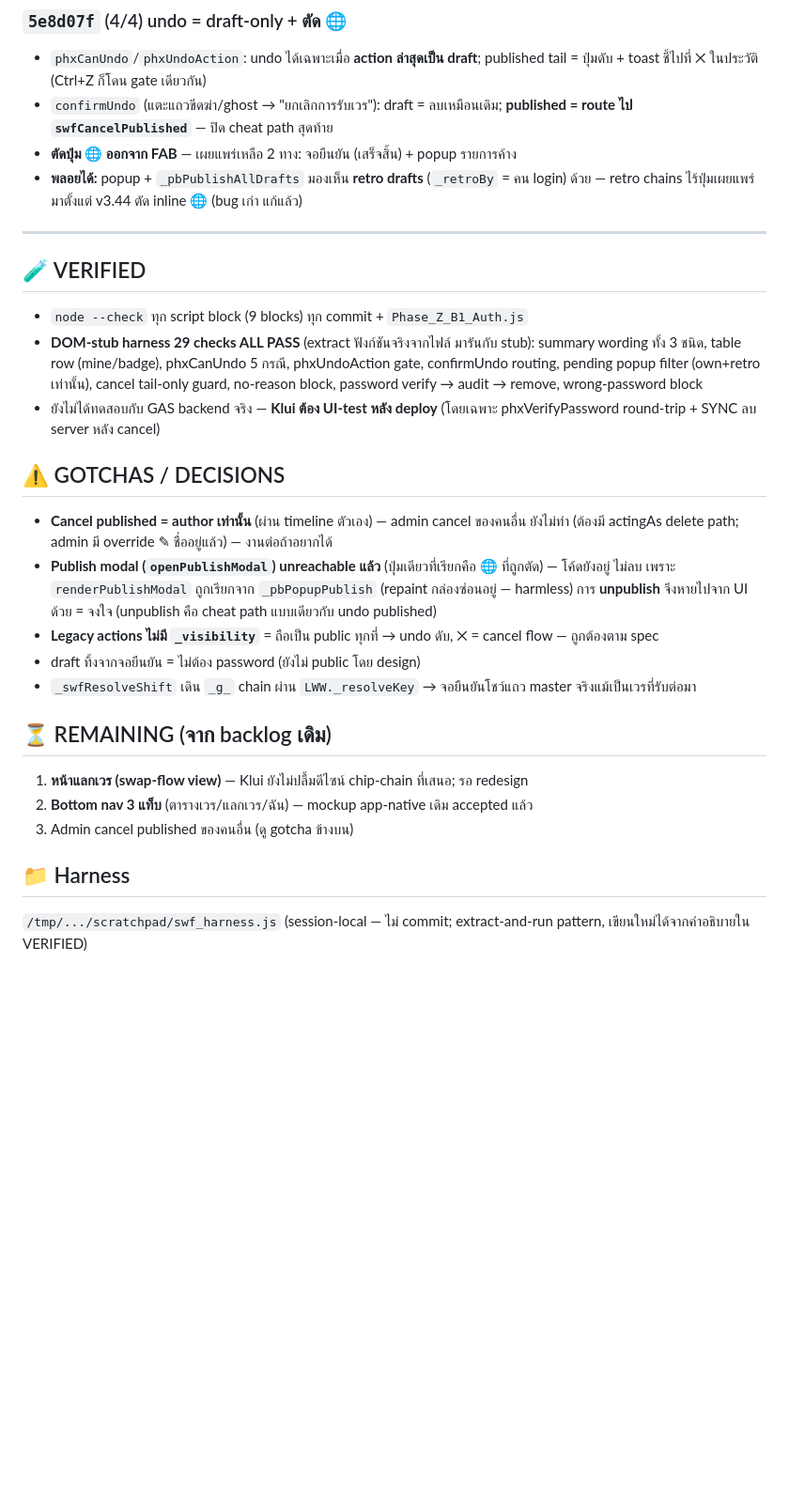
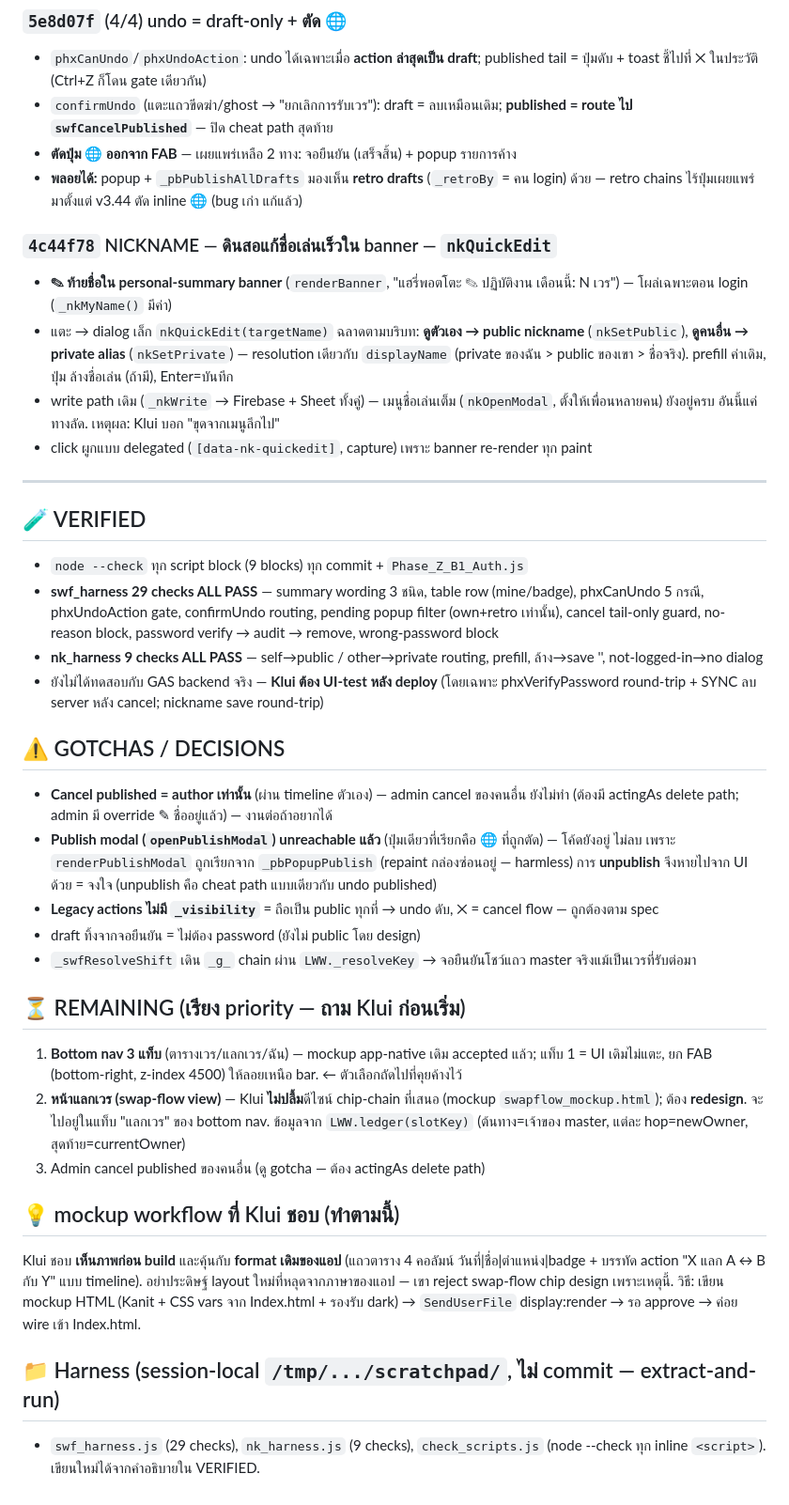
Before and after one commit to klui2543/siriraj-rx-shift, a Markdown page: HANDOFF_v3.45_session_2026-07-11.md, the part around one of its changes. Shown at 94% size. Drawn GitHub-style; blank space fills up the shorter version.

Commit message:
docs: update HANDOFF v3.45 — add nickname quick-edit + next-session guide

```diff
--- a/HANDOFF_v3.45_session_2026-07-11.md
+++ b/HANDOFF_v3.45_session_2026-07-11.md
@@ -61,16 +65,29 @@ undo/redo มีผลกับ draft เท่านั้น (กันเช
 - **พลอยได้:** popup + `_pbPublishAllDrafts` มองเห็น **retro drafts** (`_retroBy` = คน login)
   ด้วย — retro chains ไร้ปุ่มเผยแพร่มาตั้งแต่ v3.44 ตัด inline 🌐 (bug เก่า แก้แล้ว)
 
+### `4c44f78` NICKNAME — ดินสอแก้ชื่อเล่นเร็วใน banner — `nkQuickEdit`
+- **✎ ท้ายชื่อใน personal-summary banner** (`renderBanner`, "แฮรี่พอตโตะ ✎ ปฏิบัติงาน
+  เดือนนี้: N เวร") — โผล่เฉพาะตอน login (`_nkMyName()` มีค่า)
+- แตะ → dialog เล็ก `nkQuickEdit(targetName)` ฉลาดตามบริบท: **ดูตัวเอง → public nickname**
+  (`nkSetPublic`), **ดูคนอื่น → private alias** (`nkSetPrivate`) — resolution เดียวกับ
+  `displayName` (private ของฉัน > public ของเขา > ชื่อจริง). prefill ค่าเดิม, ปุ่ม
+  ล้างชื่อเล่น (ถ้ามี), Enter=บันทึก
+- write path เดิม (`_nkWrite` → Firebase + Sheet ทั้งคู่) — เมนูชื่อเล่นเต็ม (`nkOpenModal`,
+  ตั้งให้เพื่อนหลายคน) ยังอยู่ครบ อันนี้แค่ทางลัด. เหตุผล: Klui บอก "ขุดจากเมนูลึกไป"
+- click ผูกแบบ delegated (`[data-nk-quickedit]`, capture) เพราะ banner re-render ทุก paint
+
 ---
 
 ## 🧪 VERIFIED
 - `node --check` ทุก script block (9 blocks) ทุก commit + `Phase_Z_B1_Auth.js`
-- **DOM-stub harness 29 checks ALL PASS** (extract ฟังก์ชันจริงจากไฟล์ มารันกับ stub):
-  summary wording ทั้ง 3 ชนิด, table row (mine/badge), phxCanUndo 5 กรณี, phxUndoAction
-  gate, confirmUndo routing, pending popup filter (own+retro เท่านั้น), cancel tail-only
-  guard, no-reason block, password verify → audit → remove, wrong-password block
+- **swf_harness 29 checks ALL PASS** — summary wording 3 ชนิด, table row (mine/badge),
+  phxCanUndo 5 กรณี, phxUndoAction gate, confirmUndo routing, pending popup filter
+  (own+retro เท่านั้น), cancel tail-only guard, no-reason block, password verify → audit
+  → remove, wrong-password block
+- **nk_harness 9 checks ALL PASS** — self→public / other→private routing, prefill,
+  ล้าง→save '', not-logged-in→no dialog
 - ยังไม่ได้ทดสอบกับ GAS backend จริง — **Klui ต้อง UI-test หลัง deploy** (โดยเฉพาะ
-  phxVerifyPassword round-trip + SYNC ลบ server หลัง cancel)
+  phxVerifyPassword round-trip + SYNC ลบ server หลัง cancel; nickname save round-trip)
 
 ## ⚠️ GOTCHAS / DECISIONS
 - **Cancel published = author เท่านั้น** (ผ่าน timeline ตัวเอง) — admin cancel ของคนอื่น
@@ -83,11 +100,21 @@ undo/redo มีผลกับ draft เท่านั้น (กันเช
 - draft ทิ้งจากจอยืนยัน = ไม่ต้อง password (ยังไม่ public โดย design)
 - `_swfResolveShift` เดิน `_g_` chain ผ่าน `LWW._resolveKey` → จอยืนยันโชว์แถว master จริงแม้เป็นเวรที่รับต่อมา
 
-## ⏳ REMAINING (จาก backlog เดิม)
-1. **หน้าแลกเวร (swap-flow view)** — Klui ยังไม่ปลื้มดีไซน์ chip-chain ที่เสนอ; รอ redesign
-2. **Bottom nav 3 แท็บ** (ตารางเวร/แลกเวร/ฉัน) — mockup app-native เดิม accepted แล้ว
-3. Admin cancel published ของคนอื่น (ดู gotcha ข้างบน)
+## ⏳ REMAINING (เรียง priority — ถาม Klui ก่อนเริ่ม)
+1. **Bottom nav 3 แท็บ** (ตารางเวร/แลกเวร/ฉัน) — mockup app-native เดิม accepted แล้ว;
+   แท็บ 1 = UI เดิมไม่แตะ, ยก FAB (bottom-right, z-index 4500) ให้ลอยเหนือ bar. ← ตัวเลือกถัดไปที่คุยค้างไว้
+2. **หน้าแลกเวร (swap-flow view)** — Klui **ไม่ปลื้ม**ดีไซน์ chip-chain ที่เสนอ (mockup
+   `swapflow_mockup.html`); ต้อง **redesign**. จะไปอยู่ในแท็บ "แลกเวร" ของ bottom nav.
+   ข้อมูลจาก `LWW.ledger(slotKey)` (ต้นทาง=เจ้าของ master, แต่ละ hop=newOwner, สุดท้าย=currentOwner)
+3. Admin cancel published ของคนอื่น (ดู gotcha — ต้อง actingAs delete path)
 
-## 📁 Harness
-`/tmp/.../scratchpad/swf_harness.js` (session-local — ไม่ commit; extract-and-run pattern,
-เขียนใหม่ได้จากคำอธิบายใน VERIFIED)
+## 💡 mockup workflow ที่ Klui ชอบ (ทำตามนี้)
+Klui ชอบ **เห็นภาพก่อน build** และคุ้นกับ **format เดิมของแอป** (แถวตาราง 4 คอลัมน์
+วันที่|ชื่อ|ตำแหน่ง|badge + บรรทัด action "X แลก A ↔ B กับ Y" แบบ timeline). อย่าประดิษฐ์
+layout ใหม่ที่หลุดจากภาษาของแอป — เขา reject swap-flow chip design เพราะเหตุนี้.
+วิธี: เขียน mockup HTML (Kanit + CSS vars จาก Index.html + รองรับ dark) → `SendUserFile`
+display:render → รอ approve → ค่อย wire เข้า Index.html.
+
+## 📁 Harness (session-local `/tmp/.../scratchpad/`, ไม่ commit — extract-and-run)
+- `swf_harness.js` (29 checks), `nk_harness.js` (9 checks), `check_scripts.js`
+  (node --check ทุก inline `<script>`). เขียนใหม่ได้จากคำอธิบายใน VERIFIED.
```
Also changed, not shown: other parts of HANDOFF_v3.45_session_2026-07-11.md (+10 -6 lines).
